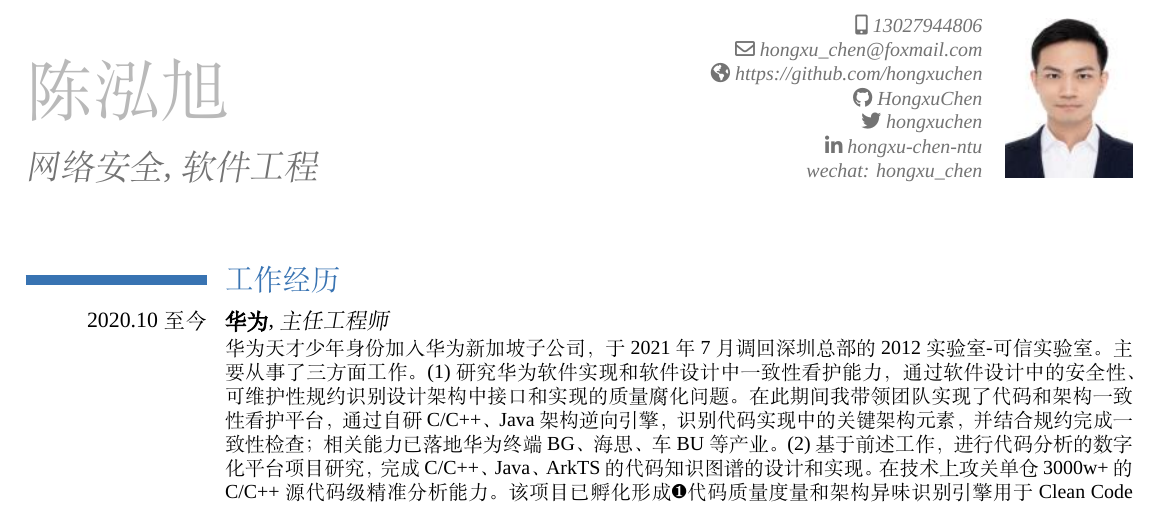
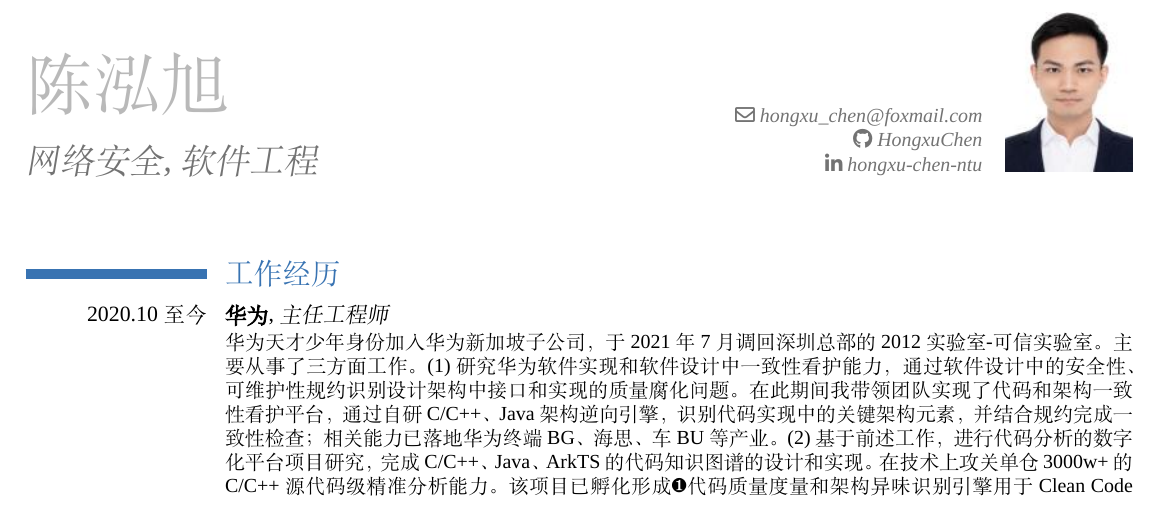
Before and after one commit to hongxuchen/hongxuchen, a LaTeX CV (CV/tex/zh/main.tex): part of page 1 of 3, cut at the place of the change. Compiled offline with XeLaTeX; a missing font is replaced by an installed copy or a similar font.

Commit message:
feat: refinement

```diff
--- a/CV/tex/zh/main.tex
+++ b/CV/tex/zh/main.tex
@@ -86,15 +86,15 @@
 \familyname{}
 \title{网络安全, 软件工程}               % optional, remove the line if not wanted
 % \address{1989/08/06}{}    % optional, remove the line if not wanted
-\mobile{13027944806}                    % optional, remove the line if not wanted
+% \mobile{13027944806}                    % optional, remove the line if not wanted
 \email{hongxu\_chen@foxmail.com}                     % optional, remove the line if not wanted
-\homepage{https://github.com/hongxuchen} % optional, remove the line if not wanted
+% \homepage{https://github.com/hongxuchen} % optional, remove the line if not wanted
 \social[github]{HongxuChen}
-\social[twitter]{hongxuchen}
+% \social[twitter]{hongxuchen}
 \social[linkedin]{hongxu-chen-ntu}
-\extrainfo{%
-  wechat: hongxu\_chen
-}
+% \extrainfo{%
+%   wechat: hongxu\_chen
+% }
 
 % \photo[64pt][0pt]{400x514.jpg}                         % '64pt' is the height the picture must be resized to and 'picture' is the name of the picture file; optional, remove the line if not wanted
 \photo[64pt][0pt]{me.png}                         % '64pt' is the height the picture must be resized to and 'picture' is the name of the picture file; optional, remove the line if not wanted
```
Also changed, not shown: CV/zh.pdf.
